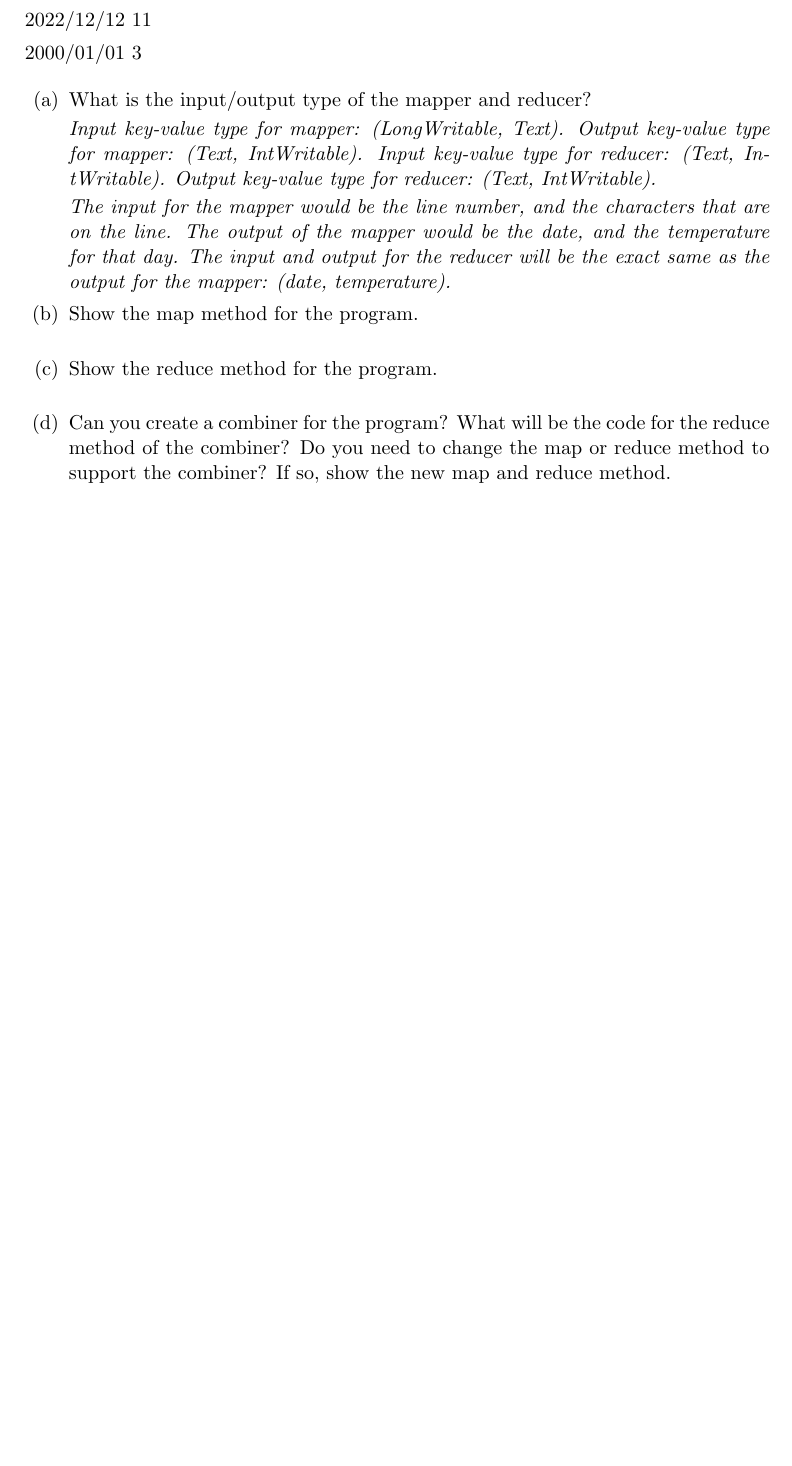
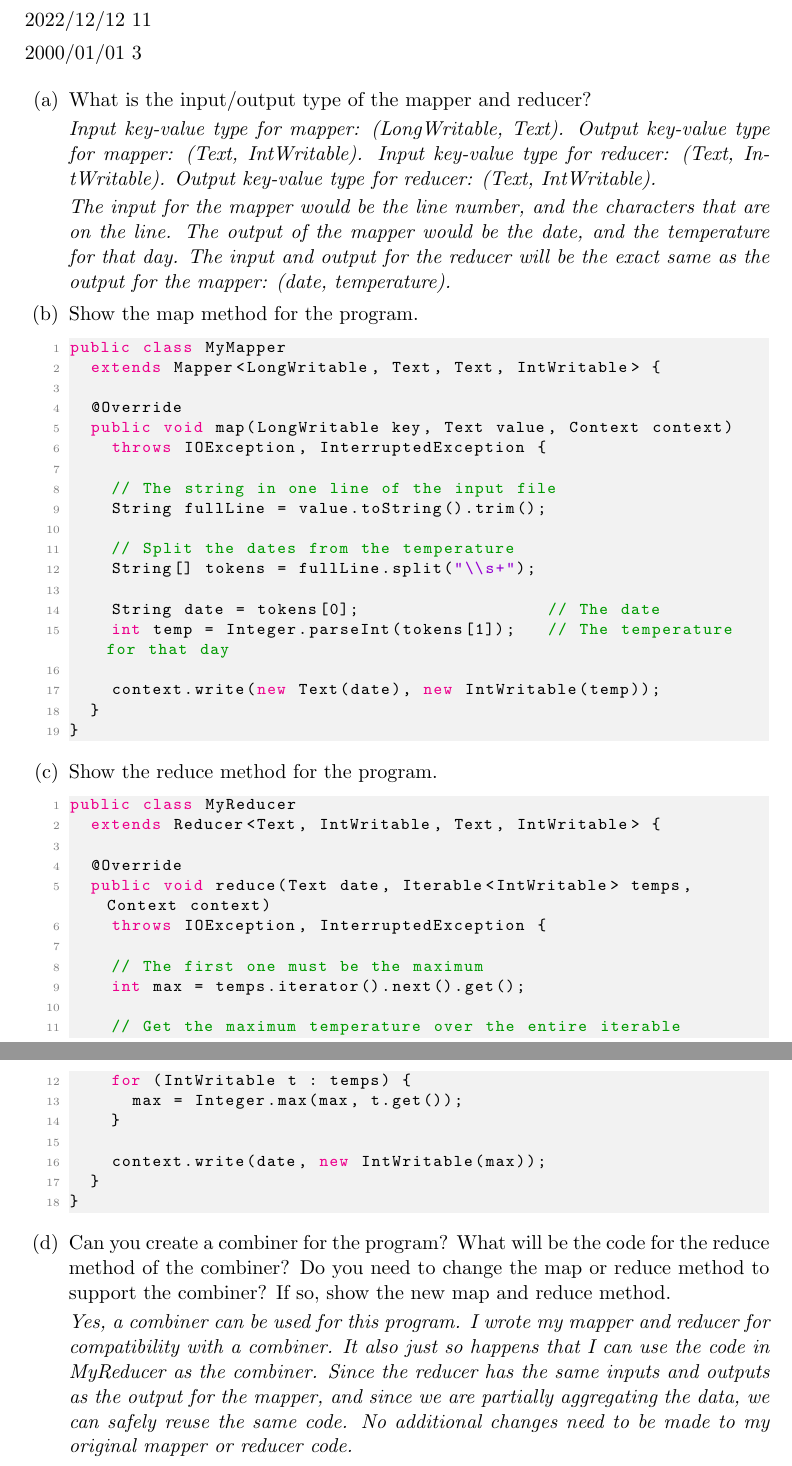
Before and after one commit to jude-shin/CSC_369, a LaTeX problem sheet (assignments/asgn01/report.tex): part of page 3 of 3 before the commit and two parts of pages 3 and 4 of 4 after it, the two joined at a grey line, cut so that both start at the same text, the shorter picture padded with empty space. Compiled offline with pdfLaTeX.

Commit message:
final writup for asgn01

```diff
--- a/assignments/asgn01/report.tex
+++ b/assignments/asgn01/report.tex
@@ -143,3 +143,10 @@ public class MyReducer
 				or reduce method to support the combiner? If so, show the new map and
 				reduce method.
 
+				\textit{Yes, a combiner can be used for this program. I wrote my mapper
+				and reducer for compatibility with a combiner. It also just so happens
+				that I can use the code in MyReducer as the combiner. Since the reducer
+				has the same inputs and outputs as the output for the mapper, and since
+				we are partially aggregating the data, we can safely reuse the same
+				code. No additional changes need to be made to my original mapper or
+				reducer code.}
@@ -186,11 +188,48 @@ public class MyReducer
 			\item Show the map method for the program.
 
 \begin{lstlisting}
+public class MyMapper
+	extends Mapper<LongWritable, Text, Text, IntWritable> {
+
+	@Override
+	public void map(LongWritable key, Text value, Context context)
+		throws IOException, InterruptedException {
+
+		// The string in one line of the input file
+		String fullLine = value.toString().trim();
+
+		// Split the dates from the temperature
+		String[] tokens = fullLine.split("\\s+");
+
+		String date = tokens[0];									// The date
+		int temp = Integer.parseInt(tokens[1]);		// The temperature for that day
+
+		context.write(new Text(date), new IntWritable(temp));
+	}
+}
 \end{lstlisting}
 
 			\item Show the reduce method for the program.
 
 \begin{lstlisting}
+public class MyReducer
+	extends Reducer<Text, IntWritable, Text, IntWritable> {
+
+	@Override
+	public void reduce(Text date, Iterable<IntWritable> temps, Context context)
+		throws IOException, InterruptedException {
+
+		// The first one must be the maximum
+		int max = temps.iterator().next().get();
+
+		// Get the maximum temperature over the entire iterable
+		for (IntWritable t : temps) {
+			max = Integer.max(max, t.get());
+		}
+
+		context.write(date, new IntWritable(max));
+	}
+}
 \end{lstlisting}
 
 			\item Can you create a combiner for the program? What will be the code
@@ -198,23 +237,15 @@ public class MyReducer
 				or reduce method to support the combiner? If so, show the new map and
 				reduce method.
 
-				\textit{}
+				\textit{Yes, a combiner can be used for this program. I wrote my mapper
+				and reducer for compatibility with a combiner. It also just so happens
+				that I can use the code in MyReducer as the combiner. Since the reducer
+				has the same inputs and outputs as the output for the mapper, and since
+				we are partially aggregating the data, we can safely reuse the same
+				code. No additional changes need to be made to my original mapper or
+				reducer code.}
 
 		\end{enumerate}
 \end{enumerate}
 
-% Any code/terminal commands can be blocked like so:
-% \begin{lstlisting}
-% $ yay -Syu #performs a full system upgrade to keep software up to date
-%
-% int main(int argc, const char* argv[]) {
-% 	fprintf(stdout, "Hello World!\n");
-% 	exit(EXIT_SUCCESS);
-% }
-% \end{lstlisting}
-%
-% If you want some inline code blocks, then you can use the lst package with the same settings \lstinline{like so}.
-%
-% Quoted stuff is ``weird".
-
 \end{document}
```
Also changed, not shown: assignments/asgn01/report.pdf, assignments/asgn01/report.tex (5 more changed lines).
